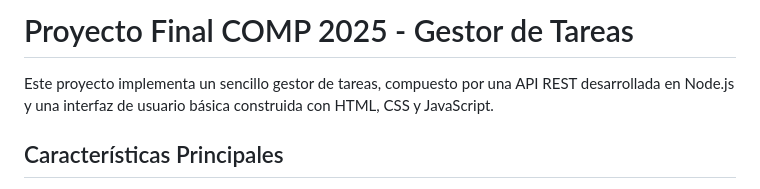
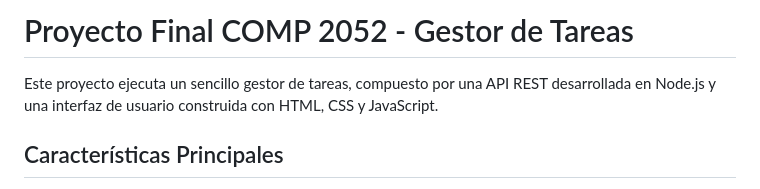
Before and after one commit to Nensin/Proyecto-Final-Back-end-COMP2052, a Markdown page: README.md, the part around the change. Drawn GitHub-style.

Commit message:
ajustes al readme

```diff
--- a/README.md
+++ b/README.md
@@ -1,6 +1,6 @@
-# Proyecto Final COMP 2025 - Gestor de Tareas
+# Proyecto Final COMP 2052 - Gestor de Tareas
 
-Este proyecto implementa un sencillo gestor de tareas, compuesto por una API REST desarrollada en Node.js y una interfaz de usuario básica construida con HTML, CSS y JavaScript.
+Este proyecto ejecuta un sencillo gestor de tareas, compuesto por una API REST desarrollada en Node.js y una interfaz de usuario construida con HTML, CSS y JavaScript.
 
 ## Características Principales
 
```
